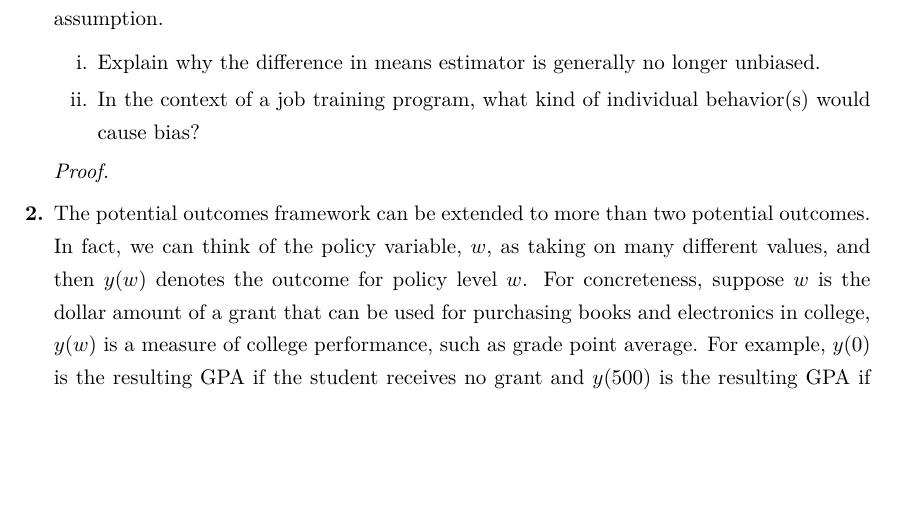
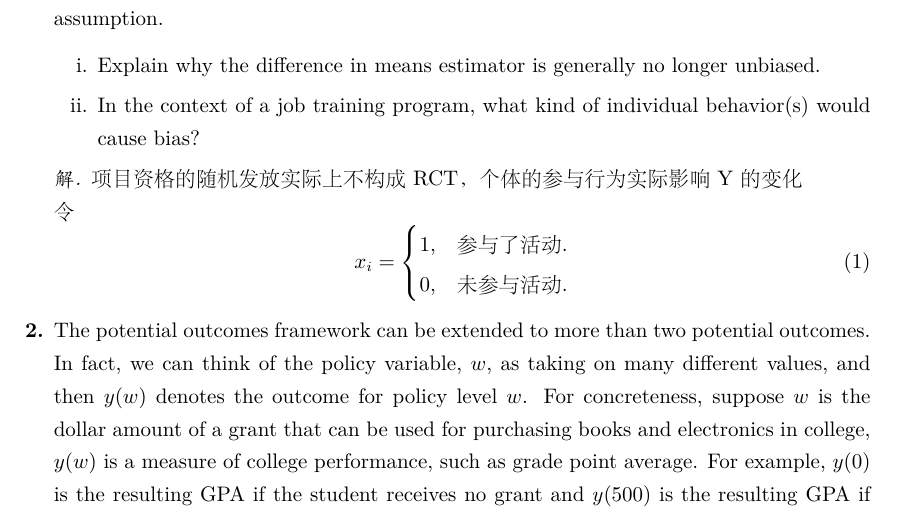
Before and after one commit to ECUMSQL/xmind, a LaTeX problem sheet (Economy/Advance Econometric/Homework one.tex): part of page 1 of 3, cut so that both start at the same text, the shorter picture padded with empty space. The pictures show the PDF file Economy/Advance Econometric/Homework one.pdf that the author committed with the source.

Commit message:
10.15.18

```diff
--- a/Economy/Advance Econometric/Homework one.tex
+++ b/Economy/Advance Econometric/Homework one.tex
@@ -8,7 +8,7 @@
 \date{}
 
 \theoremstyle{remark}
-\newtheorem*{solution}{Proof}
+\newtheorem*{solution}{解}
 \renewcommand{\qedsymbol}{证毕}
 
 \pagenumbering{arabic}
@@ -28,3 +28,14 @@
 \end{enumerate}
 
 \begin{solution}
+    项目资格的随机发放实际上不构成RCT，个体的参与行为实际影响Y的变化\\
+    令
+    \begin{equation}
+        x_i =
+        \begin{cases}
+            1, &\text{参与了活动.} \\
+            0, &\text{未参与活动.}
+        \end{cases}
+    \end{equation}
+    \begin{equation}
+        Y_i =
@@ -31,3 +46,4 @@
+    \end{equation}
 
 \end{solution}
 
```
Also changed, not shown: Economy/Advance Econometric/Homework one.pdf, Economy/Advance Econometric/Homework one.tex (4 more changed lines), 3 other files.
